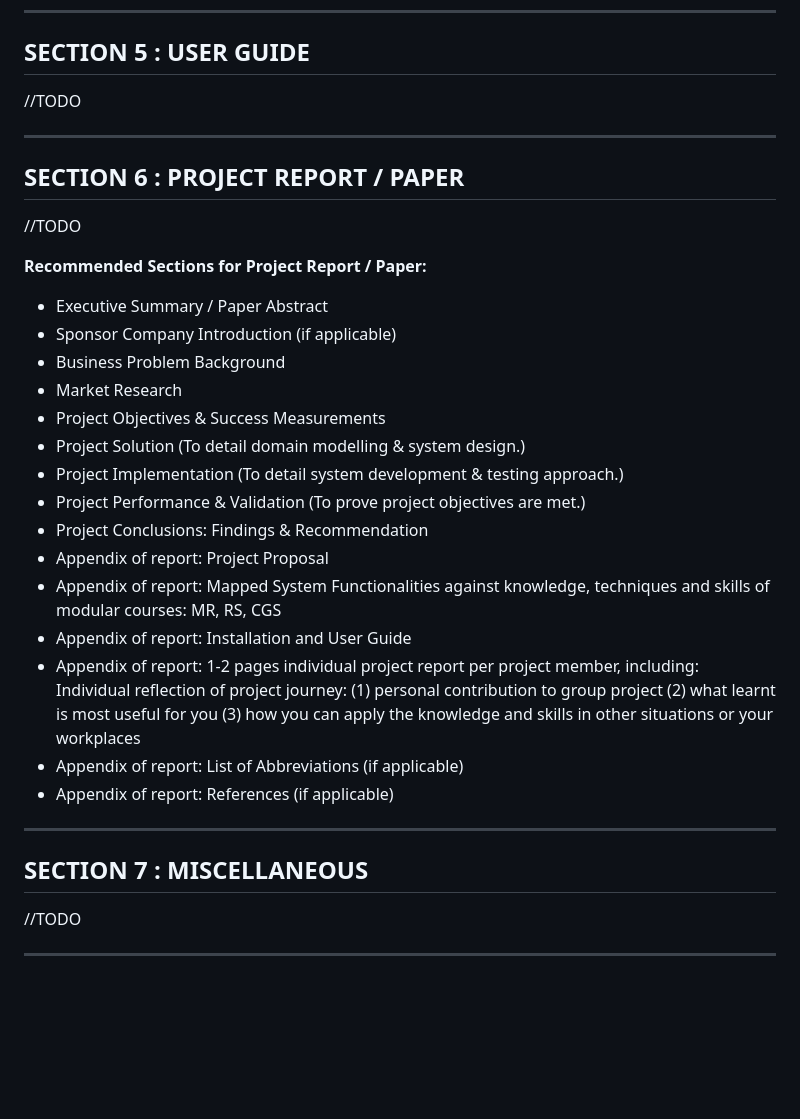
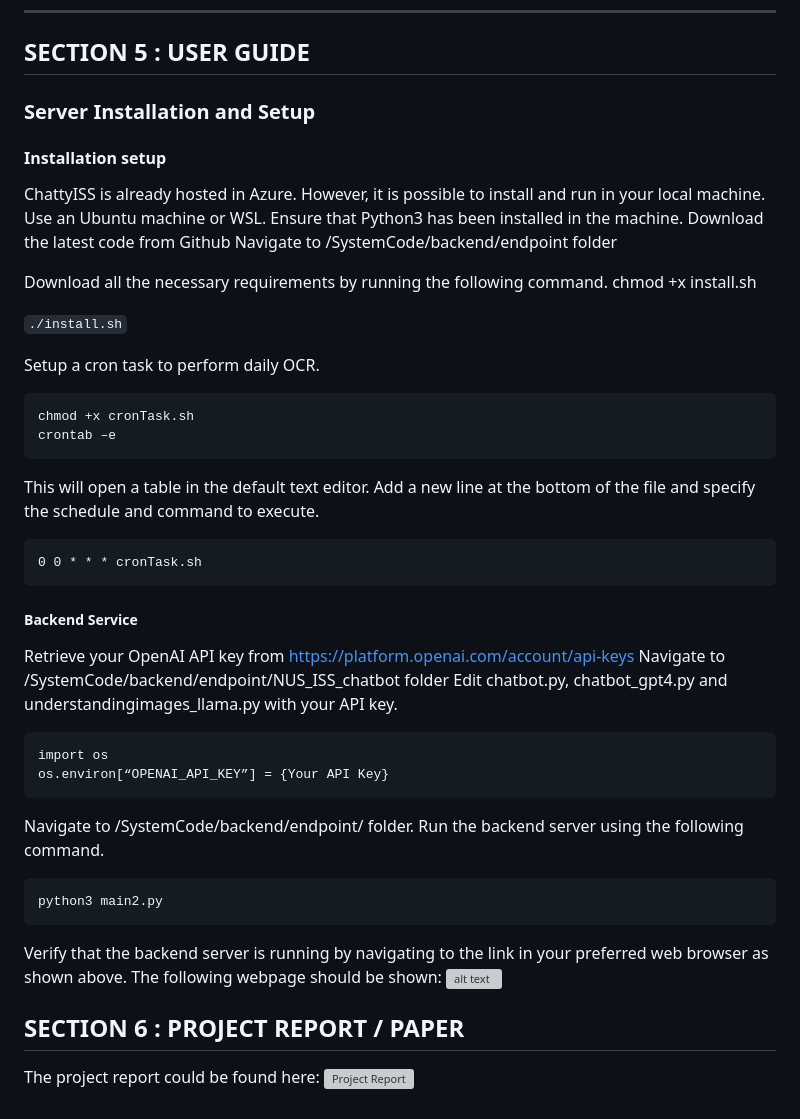
Before and after one commit to sink257/-IRS-PM-2023-03-04-ISY5001-GRP-Two.AI-ChattyISS, a Markdown page: README.md, the part around the change printed below. Rendered like a GitHub page; blank space fills up the shorter version; grey boxes are pictures that could not be loaded.

````diff
--- a/README.md
+++ b/README.md
@@ -38,33 +42,53 @@ The proposed intelligent chatbot is going to address these gaps of the current N
 
 ## SECTION 5 : USER GUIDE
 
-//TODO
+### Server Installation and Setup
+#### Installation setup
+ChattyISS is already hosted in Azure. However, it is possible to install and run in your local machine.
+Use an Ubuntu machine or WSL. Ensure that Python3 has been installed in the machine.
+Download the latest code from Github
+Navigate to /SystemCode/backend/endpoint folder
 
----
+Download all the necessary requirements by running the following command.
+chmod +x install.sh
+
+```./install.sh```
+
+Setup a cron task to perform daily OCR.
+```
+chmod +x cronTask.sh
+crontab –e
+```
+
+
+This will open a table in the default text editor. Add a new line at the bottom of the file and specify the schedule and command to execute.
+```
+0 0 * * * cronTask.sh
+```
+
+##### Backend Service
+Retrieve your OpenAI API key from
+https://platform.openai.com/account/api-keys
+Navigate to /SystemCode/backend/endpoint/NUS_ISS_chatbot folder
+Edit chatbot.py, chatbot_gpt4.py and understandingimages_llama.py with your API key.
+
+```
+import os
+os.environ[“OPENAI_API_KEY”] = {Your API Key}
+```
+Navigate to /SystemCode/backend/endpoint/ folder.
+ Run the backend server using the following command.
+ ```
+python3 main2.py
+```
+
+Verify that the backend server is running by navigating to the link in your preferred web browser as shown above.
+The following webpage should be shown:
+<brr>
+ ![alt text](SystemCode/customImages/options.png)
+
+
 ## SECTION 6 : PROJECT REPORT / PAPER
 
-//TODO
-
-**Recommended Sections for Project Report / Paper:**
-- Executive Summary / Paper Abstract
-- Sponsor Company Introduction (if applicable)
-- Business Problem Background
-- Market Research
-- Project Objectives & Success Measurements
-- Project Solution (To detail domain modelling & system design.)
-- Project Implementation (To detail system development & testing approach.)
-- Project Performance & Validation (To prove project objectives are met.)
-- Project Conclusions: Findings & Recommendation
-- Appendix of report: Project Proposal
-- Appendix of report: Mapped System Functionalities against knowledge, techniques and skills of modular courses: MR, RS, CGS
-- Appendix of report: Installation and User Guide
-- Appendix of report: 1-2 pages individual project report per project member, including: Individual reflection of project journey: (1) personal contribution to group project (2) what learnt is most useful for you (3) how you can apply the knowledge and skills in other situations or your workplaces
-- Appendix of report: List of Abbreviations (if applicable)
-- Appendix of report: References (if applicable)
-
----
-## SECTION 7 : MISCELLANEOUS
-
-//TODO
-
----
+The project report could be found here:
+ ![Project Report](ProjectReport/01_ProjectReport/Two.AI.ProjectReport_v1.docx)
````
Also changed, not shown: other parts of README.md (+5 -1 lines).
